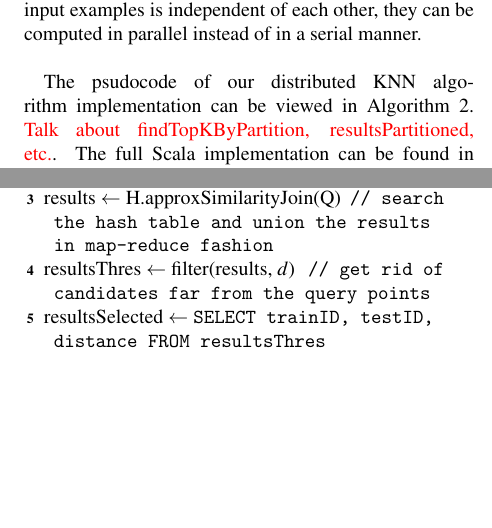
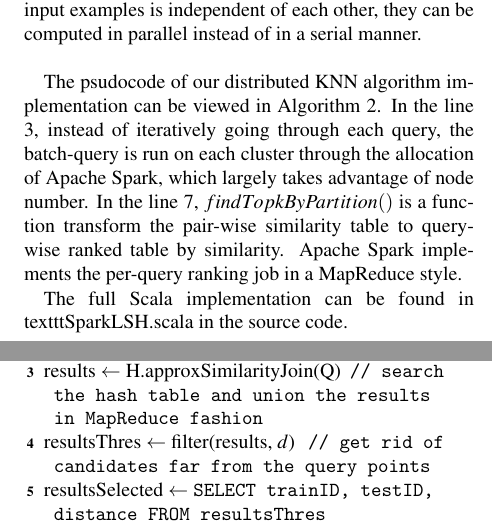
Before and after one commit to Victor0118/largeLSH, a LaTeX document (paper/largelsh.tex): two parts of the columns of pages 4 and 5 of 8, joined at a grey line, cut so that both start at the same text, the shorter picture padded with empty space. Compiled offline with pdfLaTeX; a LaTeX package or settings file that is missing is left out.

Commit message:
update paper

```diff
--- a/paper/largelsh.tex
+++ b/paper/largelsh.tex
@@ -395,9 +395,11 @@ Regardless of which level of view we take, we observe that since the computation
 each input examples is independent of each other, they can be computed in parallel instead of in a
 serial manner. \\
 
-The psudocode of our distributed KNN algorithm implementation can be viewed in Algorithm~\ref{knn}.
-\red{Talk about findTopKByPartition, resultsPartitioned, etc.}. The full Scala implementation can be
-found in texttt{SparkLSH.scala} included with the code. \\
+The psudocode of our distributed KNN algorithm implementation can be viewed in Algorithm~\ref{knn}. In the line 3, instead of iteratively going through each query, the batch-query is run on each cluster through the allocation of Apache Spark, which largely takes advantage of node number.
+In the line 7, $findTopkByPartition()$ is a function transform the pair-wise similarity table to query-wise ranked table by similarity. Apache Spark implements the per-query ranking job in a MapReduce style.
+
+The full Scala implementation can be
+found in texttt{SparkLSH.scala} in the source code. \\
 
 \begin{algorithm}[h]
 	\SetKwInOut{Input}{Input}
@@ -407,7 +409,7 @@ found in texttt{SparkLSH.scala} included with the code. \\
 	\Output{Prediction List of labels $L$}
 	generate ID column for $H$ and $Q$ \\
 	results $\leftarrow$ H.approxSimilarityJoin(Q)  \tcp*[f]{search the hash table and union the results
-	in map-reduce fashion} \\
+	in MapReduce fashion} \\
 	resultsThres $\leftarrow$ filter(results, $d$) \tcp*[f]{get rid of candidates far from the query points}\\
 	resultsSelected $\leftarrow$ \texttt{SELECT trainID, testID, distance FROM resultsThres} \\
 	resultsPartitioned $\leftarrow$  findTopkByPartition(resultsSelected, $k$) \\
```
Also changed, not shown: paper/largelsh.tex (1 more changed lines).
